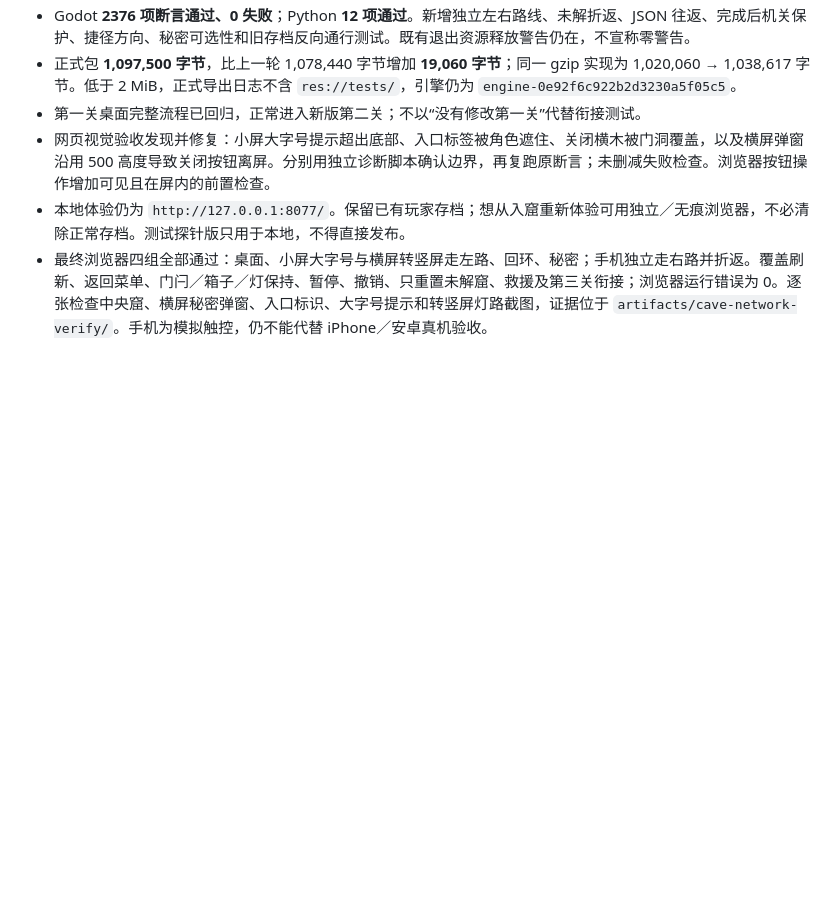
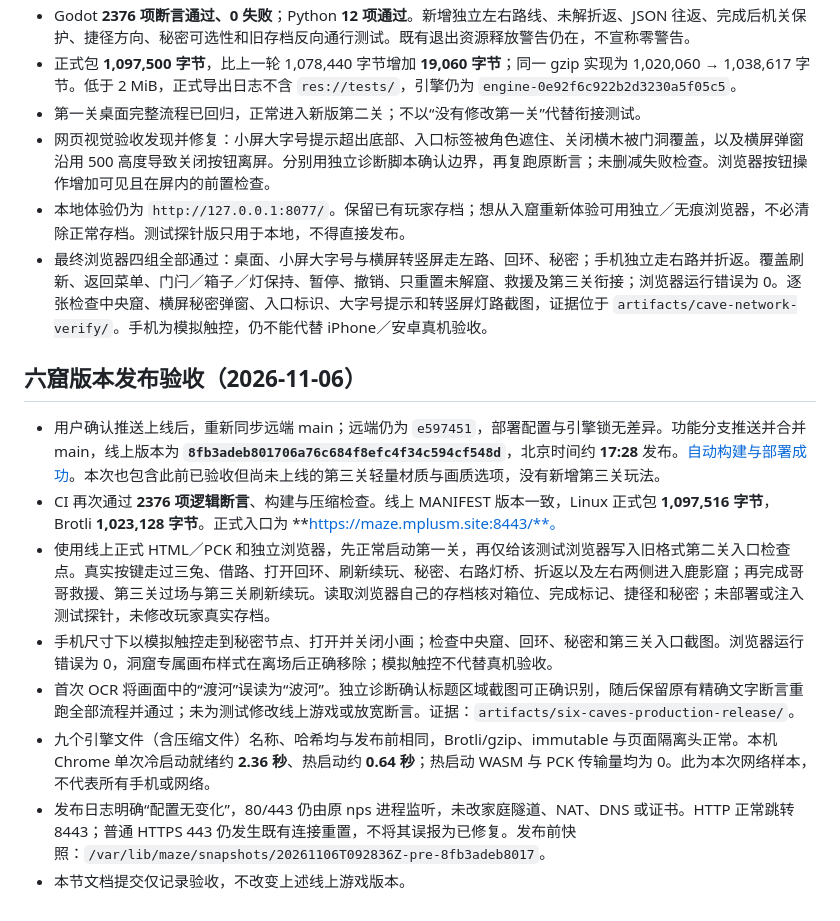
Before and after one commit to GongDeejay/dunhuang-maze, a Markdown page: docs/mogao-slice-development.md, the part around the change. Rendered like a GitHub page; blank space fills up the shorter version.

Commit message:
docs: record six-cave production deployment and acceptance

```diff
--- a/docs/mogao-slice-development.md
+++ b/docs/mogao-slice-development.md
@@ -309,3 +309,14 @@ bash tools/subset_mogao_font.sh
 - 网页视觉验收发现并修复：小屏大字号提示超出底部、入口标签被角色遮住、关闭横木被门洞覆盖，以及横屏弹窗沿用 500 高度导致关闭按钮离屏。分别用独立诊断脚本确认边界，再复跑原断言；未删减失败检查。浏览器按钮操作增加可见且在屏内的前置检查。
 - 本地体验仍为 `http://127.0.0.1:8077/`。保留已有玩家存档；想从入窟重新体验可用独立／无痕浏览器，不必清除正常存档。测试探针版只用于本地，不得直接发布。
 - 最终浏览器四组全部通过：桌面、小屏大字号与横屏转竖屏走左路、回环、秘密；手机独立走右路并折返。覆盖刷新、返回菜单、门闩／箱子／灯保持、暂停、撤销、只重置未解窟、救援及第三关衔接；浏览器运行错误为 0。逐张检查中央窟、横屏秘密弹窗、入口标识、大字号提示和转竖屏灯路截图，证据位于 `artifacts/cave-network-verify/`。手机为模拟触控，仍不能代替 iPhone／安卓真机验收。
+
+## 六窟版本发布验收（2026-11-06）
+
+- 用户确认推送上线后，重新同步远端 main；远端仍为 `e597451`，部署配置与引擎锁无差异。功能分支推送并合并 main，线上版本为 **`8fb3adeb801706a76c684f8efc4f34c594cf548d`**，北京时间约 **17:28** 发布。[自动构建与部署成功](https://github.com/GongDeejay/dunhuang-maze/actions/runs/42194902709)。本次也包含此前已验收但尚未上线的第三关轻量材质与画质选项，没有新增第三关玩法。
+- CI 再次通过 **2376 项逻辑断言**、构建与压缩检查。线上 MANIFEST 版本一致，Linux 正式包 **1,097,516 字节**，Brotli **1,023,128 字节**。正式入口为 **https://maze.mplusm.site:8443/**。
+- 使用线上正式 HTML／PCK 和独立浏览器，先正常启动第一关，再仅给该测试浏览器写入旧格式第二关入口检查点。真实按键走过三兔、借路、打开回环、刷新续玩、秘密、右路灯桥、折返以及左右两侧进入鹿影窟；再完成哥哥救援、第三关过场与第三关刷新续玩。读取浏览器自己的存档核对箱位、完成标记、捷径和秘密；未部署或注入测试探针，未修改玩家真实存档。
+- 手机尺寸下以模拟触控走到秘密节点、打开并关闭小画；检查中央窟、回环、秘密和第三关入口截图。浏览器运行错误为 0，洞窟专属画布样式在离场后正确移除；模拟触控不代替真机验收。
+- 首次 OCR 将画面中的“渡河”误读为“波河”。独立诊断确认标题区域截图可正确识别，随后保留原有精确文字断言重跑全部流程并通过；未为测试修改线上游戏或放宽断言。证据：`artifacts/six-caves-production-release/`。
+- 九个引擎文件（含压缩文件）名称、哈希均与发布前相同，Brotli/gzip、immutable 与页面隔离头正常。本机 Chrome 单次冷启动就绪约 **2.36 秒**、热启动约 **0.64 秒**；热启动 WASM 与 PCK 传输量均为 0。此为本次网络样本，不代表所有手机或网络。
+- 发布日志明确“配置无变化”，80/443 仍由原 nps 进程监听，未改家庭隧道、NAT、DNS 或证书。HTTP 正常跳转 8443；普通 HTTPS 443 仍发生既有连接重置，不将其误报为已修复。发布前快照：`/var/lib/maze/snapshots/20261106T092836Z-pre-8fb3adeb8017`。
+- 本节文档提交仅记录验收，不改变上述线上游戏版本。
```
